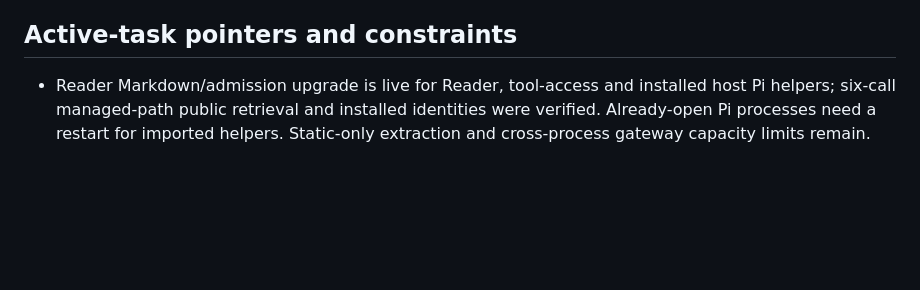
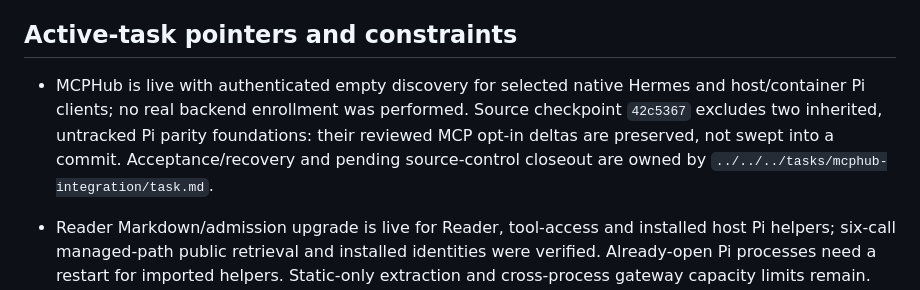
Before and after one commit to Heeervas/spartan-gate, a Markdown page: _project_specs/session/current-state.md, the part around the change. GitHub-like rendering; blank space fills up the shorter version.

Commit message:
docs(state): record MCPHub activation and parity closeout dependency

```diff
--- a/_project_specs/session/current-state.md
+++ b/_project_specs/session/current-state.md
@@ -27,6 +27,13 @@ owning task evidence, including failures and explicit limits.
 
 ## Active-task pointers and constraints
 
+- MCPHub is live with authenticated empty discovery for selected native Hermes
+  and host/container Pi clients; no real backend enrollment was performed.
+  Source checkpoint `42c5367` excludes two inherited, untracked Pi parity
+  foundations: their reviewed MCP opt-in deltas are preserved, not swept into a
+  commit. Acceptance/recovery and pending source-control closeout are owned by
+  `../../../tasks/mcphub-integration/task.md`.
+
 - Reader Markdown/admission upgrade is live for Reader, tool-access and installed
   host Pi helpers; six-call managed-path public retrieval and installed identities
   were verified. Already-open Pi processes need a restart for imported helpers.
```
